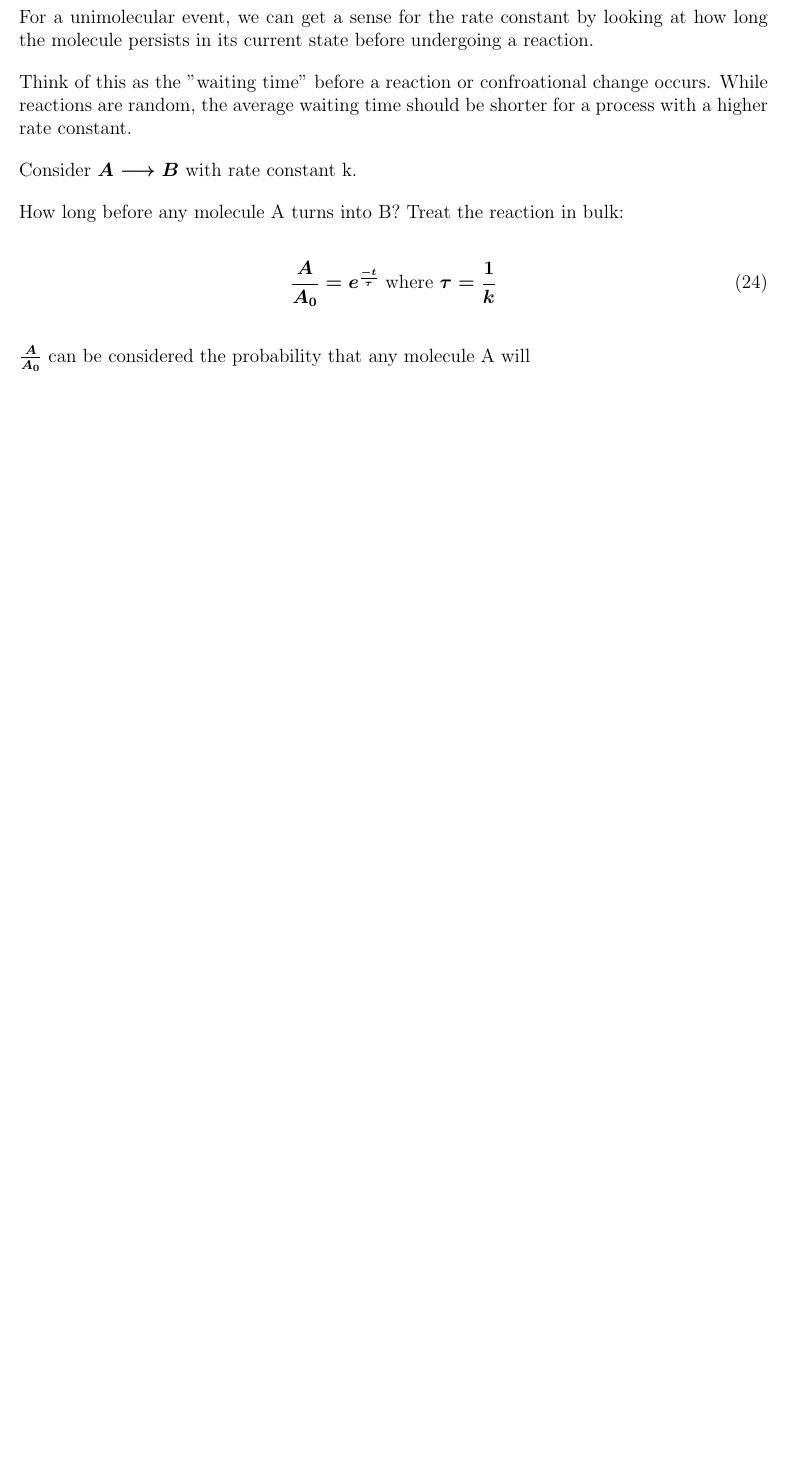
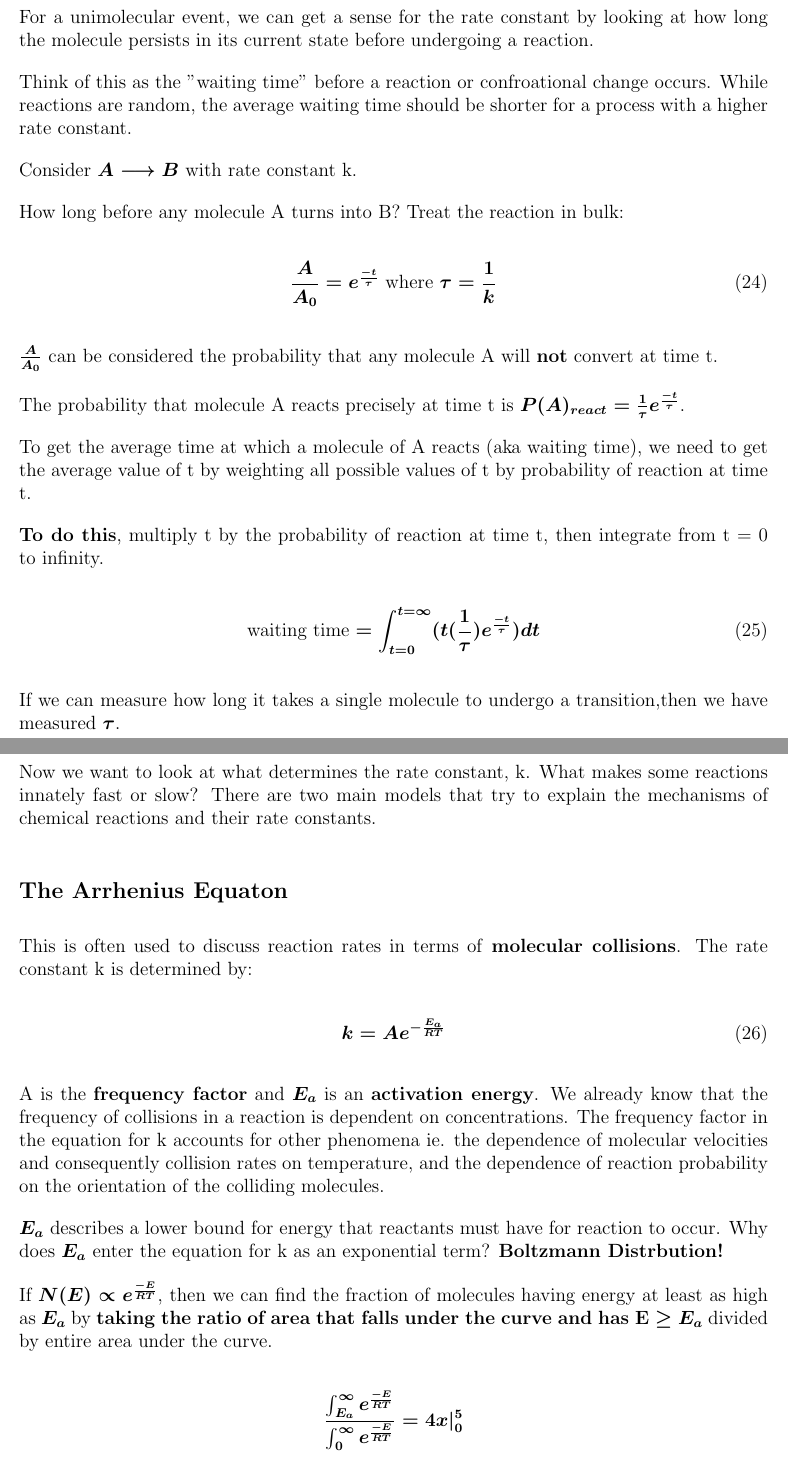
Before and after one commit to GlaxoCat/Latex, a LaTeX document (chem156_ch14.tex): part of page 16 of 16 before the commit and two parts of pages 16 and 17 of 17 after it, the two joined at a grey line, cut so that both start at the same text, the shorter picture padded with empty space. Compiled offline with pdfLaTeX.

Commit message:
Included the Arrhenius Equation

```diff
--- a/chem156_ch14.tex
+++ b/chem156_ch14.tex
@@ -541,7 +541,50 @@ How long before any molecule A turns into B? Treat the reaction in bulk:
     \frac{A}{A_0} = e^{\frac{-t}{\tau}} \text{ where } \tau = \frac{1}{k}
 \end{equation}
 
-$\frac{A}{A_0} $ can be considered the probability that any molecule A will
+$\frac{A}{A_0} $ can be considered the probability that any molecule A will \textbf{not} convert at time t.
 
+The probability that molecule A reacts precisely at time t is \( P(A)_{react} = \frac{1}{\tau} e^{\frac{-t}{\tau}} \).
+
+To get the average time at which a molecule of A reacts (aka waiting time), we need
+to get the average value of t by weighting all possible values of t by probability of reaction at time t.
+
+\textbf{To do this}, multiply t by the probability of reaction at time t, then integrate from t = 0 to infinity.
+
+\begin{equation}
+    \text{waiting time} = \int_{t = 0}^{t = \infty}(t(\frac{1}{\tau})e^{\frac{-t}{\tau}})dt
+\end{equation}
+
+If we can measure how long it takes a single molecule to undergo a transition,then we have measured $\tau$.
+
+\newpage
+
+\section*{Chapter 16: Kinetic Theories and Enzyme Catalysis}
+Now we want to look at what determines the rate constant, k. What makes some reactions innately fast or slow?
+There are two main models that try to explain the mechanisms of chemical reactions and their rate constants.
+
+\subsection*{The Arrhenius Equaton}
+
+This is often used to discuss reaction rates in terms of \textbf{molecular collisions}.
+The rate constant k is determined by:
+
+\begin{equation}
+    k = Ae^{-\frac{E_a}{RT}}
+\end{equation}
+
+A is the \textbf{frequency factor} and $E_a$ is an \textbf{activation energy}.
+We already know that the frequency of collisions in a reaction is dependent on concentrations.
+The frequency factor in the equation for k accounts for other phenomena ie. the dependence of molecular
+velocities and consequently collision rates on temperature, and the dependence of reaction probability on
+the orientation of the colliding molecules.
+
+\textbf{$E_a$} describes a lower bound for energy that reactants must have for reaction to occur. Why does $E_a$
+enter the equation for k as an exponential term? \textbf{Boltzmann Distrbution!}
+
+If \( N(E) \propto e^{\frac{-E}{RT}} \), then we can find the fraction of molecules having energy at least as high as $E_a$ by
+\textbf{taking the ratio of area that falls under the curve and has E $\geq$ $E_a$} divided by entire area under the curve.
+
+\begin{align*}
+    \frac{\int_{E_a}^{\infty}  e^{\frac{-E}{RT}}}{\int_{0}^{\infty}  e^{\frac{-E}{RT}}} = 4x |_{0}^{5}
+\end{align*}
 
 \end{document}
```
Also changed, not shown: chem156_ch14.pdf, 4 other files.
